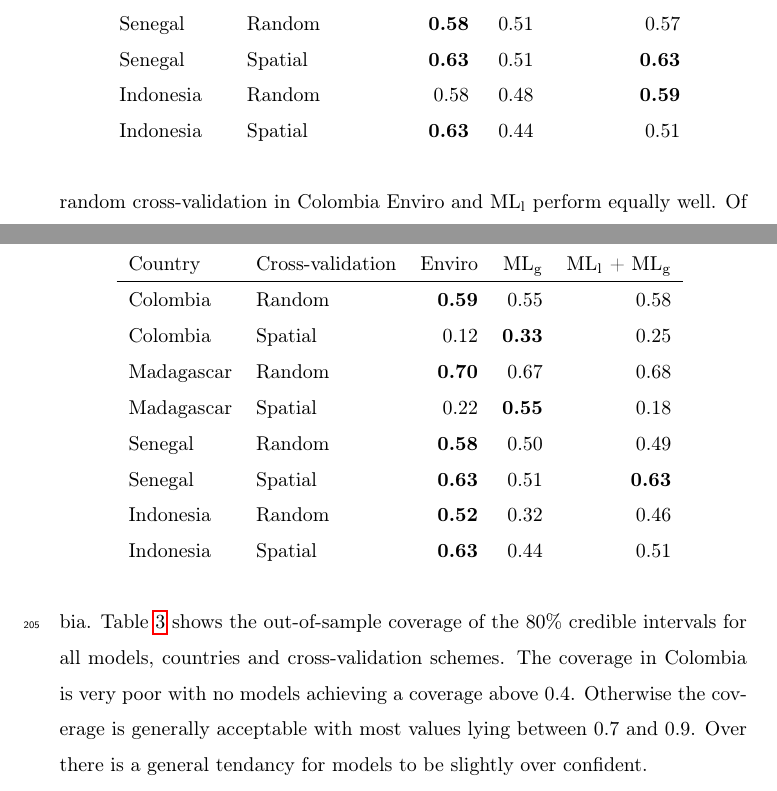
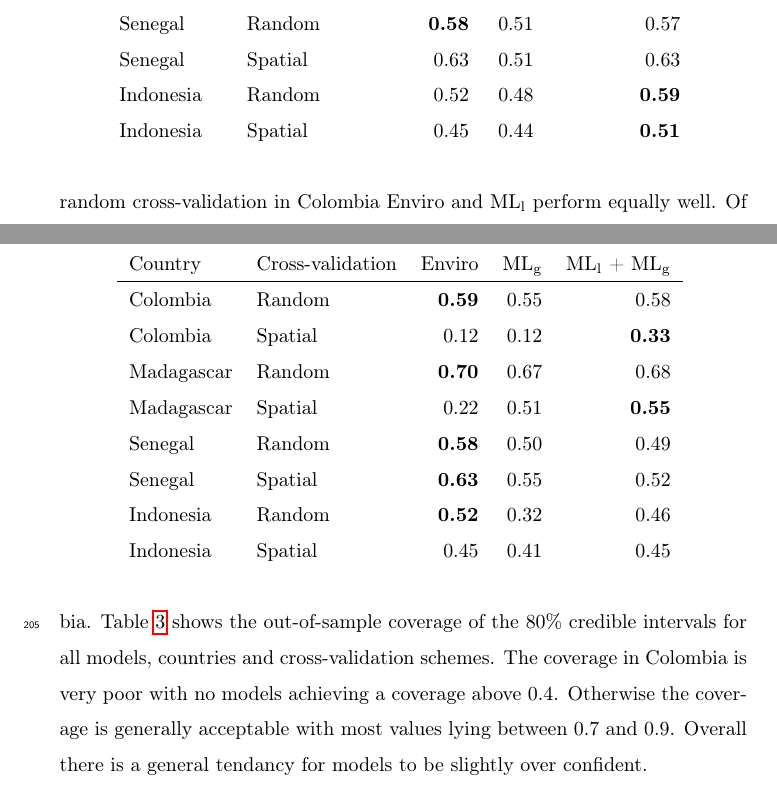
Before and after one commit to timcdlucas/polygon_ml_ms, a LaTeX paper (tim-lucas-model-ensembles.tex): two parts of pages 9 and 12 of 21, joined at a grey line, cut so that both start at the same text. Compiled offline with pdfLaTeX.

Commit message:
New figures and things.

```diff
--- a/tim-lucas-model-ensembles.tex
+++ b/tim-lucas-model-ensembles.tex
@@ -247,9 +247,9 @@ Country &  Cross-validation & Enviro &  ML\textsubscript{l} &  Enviro + ML\texts
  Madagascar & Random &   \textbf{0.70} &  0.68 & 0.69 \\
  Madagascar &  Spatial &  0.22 &  \textbf{0.55} & 0.18\\
  Senegal &  Random &  \textbf{0.58} &  0.51 & 0.57 \\
- Senegal &  Spatial &  \textbf{0.63} &  0.51 &  \textbf{0.63} \\
- Indonesia &  Random &  0.58 &  0.48 &  \textbf{0.59} \\
- Indonesia &  Spatial &  \textbf{0.63} &  0.44 &  0.51 \\
+ Senegal &  Spatial &  0.63 &  0.51 &  0.63 \\
+ Indonesia &  Random &  0.52 &  0.48 &  \textbf{0.59} \\
+ Indonesia &  Spatial &  0.45 &  0.44 &  \textbf{0.51} \\
 \end{tabular}
 \label{t:results}
 \end{table}
@@ -300,13 +300,13 @@ In only three cases (Spatial Colombia, Spatial Senegal and Spatial Indonesia) do
 Country &  Cross-validation & Enviro &   ML\textsubscript{g} & ML\textsubscript{l} + ML\textsubscript{g} \\
 \hline
  Colombia & Random &  \textbf{0.59} &0.55 & 0.58 \\
- Colombia &  Spatial &  0.12 &  \textbf{0.33} & 0.25\\
+ Colombia &  Spatial &  0.12 &  0.12 & \textbf{0.33}\\
  Madagascar &  Random &  \textbf{0.70} &  0.67 & 0.68 \\
- Madagascar &  Spatial &  0.22 &  \textbf{0.55} & 0.18\\
+ Madagascar &  Spatial &  0.22 &  0.51 & \textbf{0.55}\\
  Senegal &  Random &  \textbf{0.58} &  0.50 & 0.49 \\
- Senegal &  Spatial &  \textbf{0.63} & 0.51 & \textbf{0.63} \\
+ Senegal &  Spatial &   \textbf{0.63} & 0.55 & 0.52 \\
  Indonesia &  Random &  \textbf{0.52} & 0.32 & 0.46 \\
- Indonesia &  Spatial &  \textbf{0.63} & 0.44 & 0.51 \\
+ Indonesia &  Spatial &  0.45 & 0.41 & 0.45 \\
 \end{tabular}
 \label{t:results2}
 \end{table}
@@ -317,7 +317,7 @@ Figure~\ref{f:map} shows the input data and out-of-sample predictions of the ML\
 Table~\ref{t:coverage} shows the out-of-sample coverage of the 80\% credible intervals for all models, countries and cross-validation schemes.
 The coverage in Colombia is very poor with no models achieving a coverage above 0.4.
 Otherwise the coverage is generally acceptable with most values lying between 0.7 and 0.9.
-Over there is a general tendancy for models to be slightly over confident.
+Overall there is a general tendancy for models to be slightly over confident.
 
 
 We can examine the relationship between the RMSE of the machine learning models to their fitted regression coefficients (weights).
```
Also changed, not shown: tim-lucas-model-ensembles.tex (10 more changed lines).
